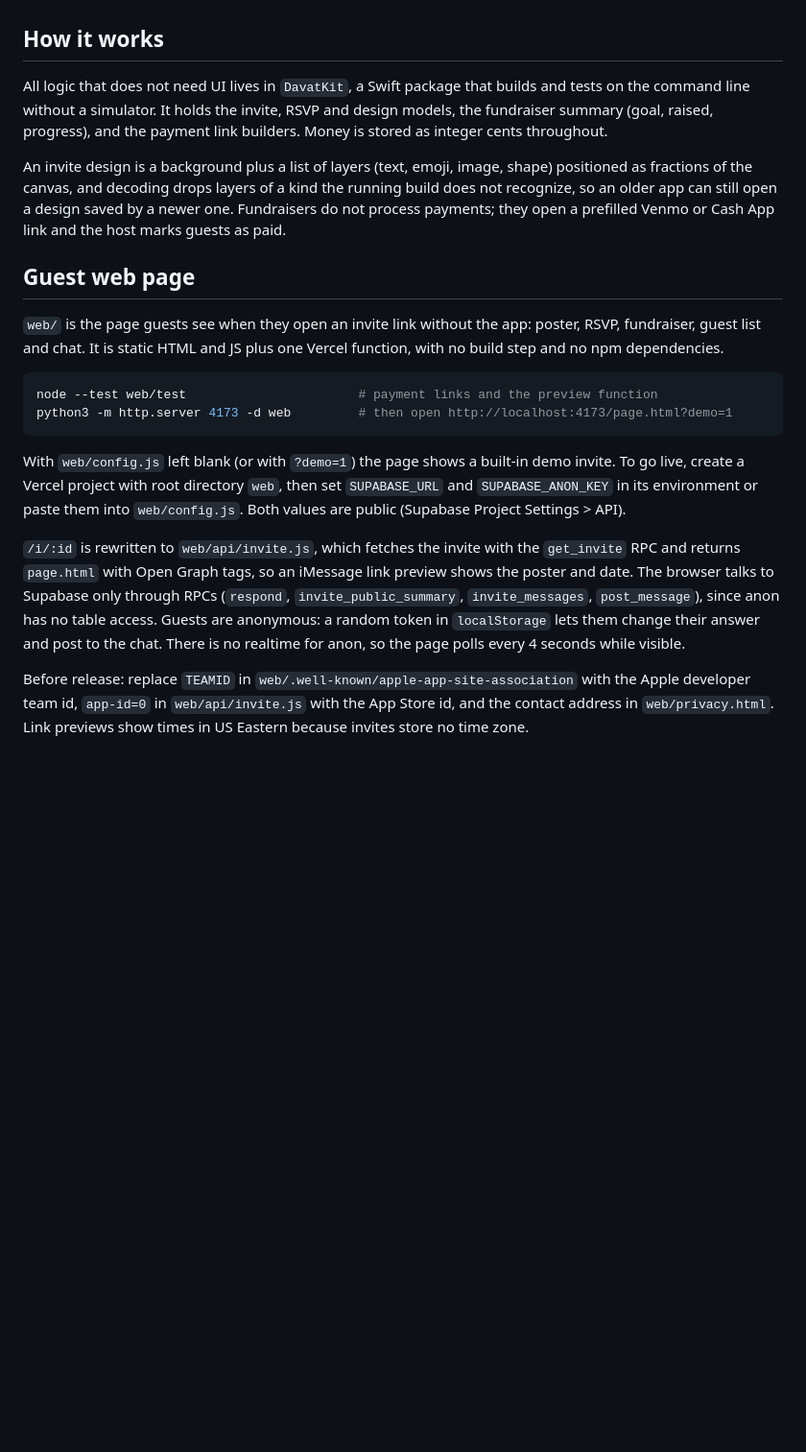
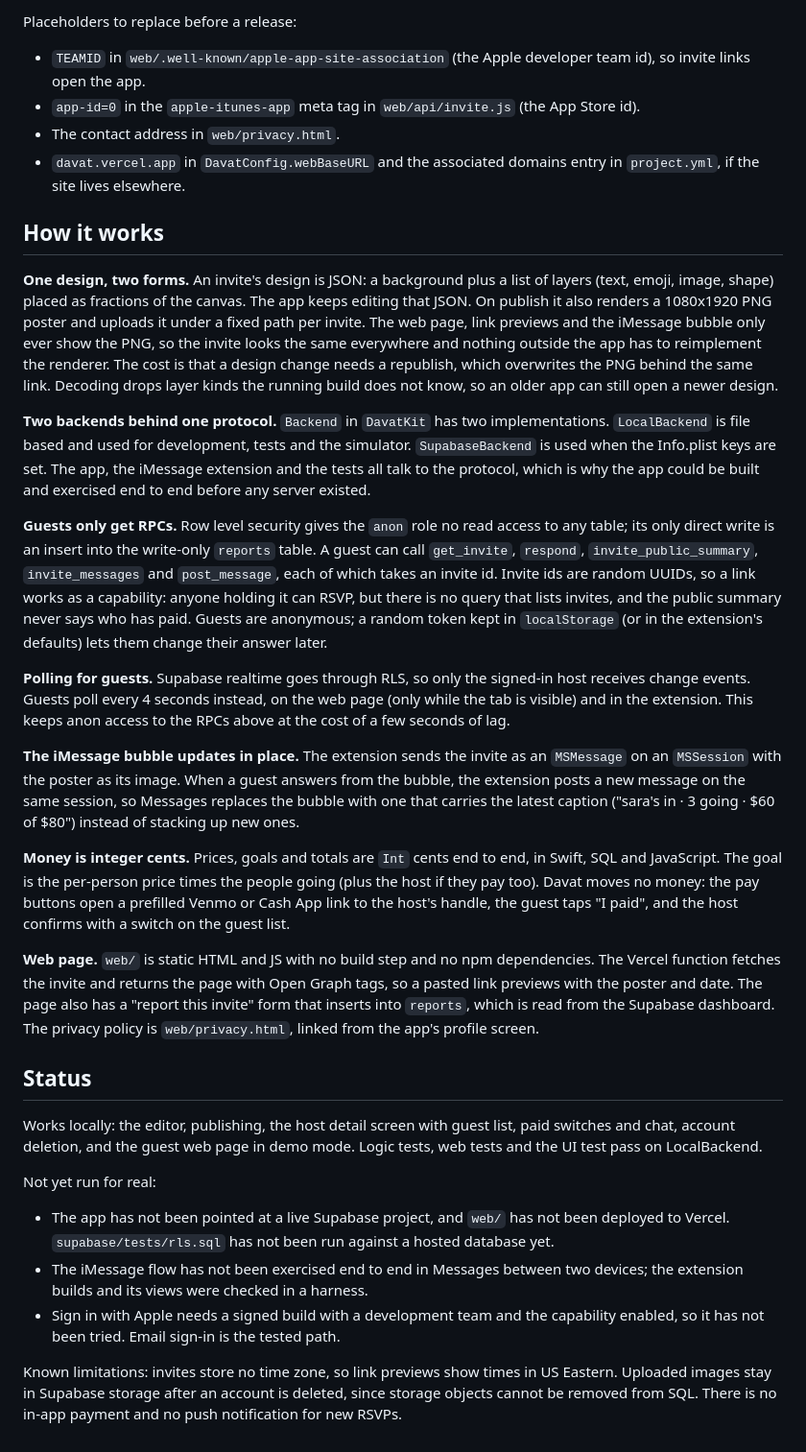
Before and after one commit to xeij/davat-app, a Markdown page: README.md, the part around one of its changes. Shown at 96% size. GitHub-like rendering; blank space fills up the shorter version.

````diff
--- a/README.md
+++ b/README.md
@@ -19,21 +45,34 @@ The stack is SwiftUI, a local Swift package (`DavatKit`), and XcodeGen.
+Placeholders to replace before a release:
+
+- `TEAMID` in `web/.well-known/apple-app-site-association` (the Apple developer team id), so invite links open the app.
+- `app-id=0` in the `apple-itunes-app` meta tag in `web/api/invite.js` (the App Store id).
+- The contact address in `web/privacy.html`.
+- `davat.vercel.app` in `DavatConfig.webBaseURL` and the associated domains entry in `project.yml`, if the site lives elsewhere.
 
 ## How it works
 
-All logic that does not need UI lives in `DavatKit`, a Swift package that builds and tests on the command line without a simulator. It holds the invite, RSVP and design models, the fundraiser summary (goal, raised, progress), and the payment link builders. Money is stored as integer cents throughout.
+**One design, two forms.** An invite's design is JSON: a background plus a list of layers (text, emoji, image, shape) placed as fractions of the canvas. The app keeps editing that JSON. On publish it also renders a 1080x1920 PNG poster and uploads it under a fixed path per invite. The web page, link previews and the iMessage bubble only ever show the PNG, so the invite looks the same everywhere and nothing outside the app has to reimplement the renderer. The cost is that a design change needs a republish, which overwrites the PNG behind the same link. Decoding drops layer kinds the running build does not know, so an older app can still open a newer design.
 
-An invite design is a background plus a list of layers (text, emoji, image, shape) positioned as fractions of the canvas, and decoding drops layers of a kind the running build does not recognize, so an older app can still open a design saved by a newer one. Fundraisers do not process payments; they open a prefilled Venmo or Cash App link and the host marks guests as paid.
+**Two backends behind one protocol.** `Backend` in `DavatKit` has two implementations. `LocalBackend` is file based and used for development, tests and the simulator. `SupabaseBackend` is used when the Info.plist keys are set. The app, the iMessage extension and the tests all talk to the protocol, which is why the app could be built and exercised end to end before any server existed.
 
-## Guest web page
+**Guests only get RPCs.** Row level security gives the `anon` role no read access to any table; its only direct write is an insert into the write-only `reports` table. A guest can call `get_invite`, `respond`, `invite_public_summary`, `invite_messages` and `post_message`, each of which takes an invite id. Invite ids are random UUIDs, so a link works as a capability: anyone holding it can RSVP, but there is no query that lists invites, and the public summary never says who has paid. Guests are anonymous; a random token kept in `localStorage` (or in the extension's defaults) lets them change their answer later.
 
-`web/` is the page guests see when they open an invite link without the app: poster, RSVP, fundraiser, guest list and chat. It is static HTML and JS plus one Vercel function, with no build step and no npm dependencies.
+**Polling for guests.** Supabase realtime goes through RLS, so only the signed-in host receives change events. Guests poll every 4 seconds instead, on the web page (only while the tab is visible) and in the extension. This keeps anon access to the RPCs above at the cost of a few seconds of lag.
 
-```sh
-node --test web/test                       # payment links and the preview function
-python3 -m http.server 4173 -d web         # then open http://localhost:4173/page.html?demo=1
-```
+**The iMessage bubble updates in place.** The extension sends the invite as an `MSMessage` on an `MSSession` with the poster as its image. When a guest answers from the bubble, the extension posts a new message on the same session, so Messages replaces the bubble with one that carries the latest caption ("sara's in · 3 going · $60 of $80") instead of stacking up new ones.
 
-With `web/config.js` left blank (or with `?demo=1`) the page shows a built-in demo invite. To go live, create a Vercel project with root directory `web`, then set `SUPABASE_URL` and `SUPABASE_ANON_KEY` in its environment or paste them into `web/config.js`. Both values are public (Supabase Project Settings > API).
+**Money is integer cents.** Prices, goals and totals are `Int` cents end to end, in Swift, SQL and JavaScript. The goal is the per-person price times the people going (plus the host if they pay too). Davat moves no money: the pay buttons open a prefilled Venmo or Cash App link to the host's handle, the guest taps "I paid", and the host confirms with a switch on the guest list.
 
-`/i/:id` is rewritten to `web/api/invite.js`, which fetches the invite with the `get_invite` RPC and returns `page.html` with Open Graph tags, so an iMessage link preview shows the poster and date. The browser talks to Supabase only through RPCs (`respond`, `invite_public_summary`, `invite_messages`, `post_message`), since anon has no table access. Guests are anonymous: a random token in `localStorage` lets them change their answer and post to the chat. There is no realtime for anon, so the page polls every 4 seconds while visible.
+**Web page.** `web/` is static HTML and JS with no build step and no npm dependencies. The Vercel function fetches the invite and returns the page with Open Graph tags, so a pasted link previews with the poster and date. The page also has a "report this invite" form that inserts into `reports`, which is read from the Supabase dashboard. The privacy policy is `web/privacy.html`, linked from the app's profile screen.
 
-Before release: replace `TEAMID` in `web/.well-known/apple-app-site-association` with the Apple developer team id, `app-id=0` in `web/api/invite.js` with the App Store id, and the contact address in `web/privacy.html`. Link previews show times in US Eastern because invites store no time zone.
+## Status
+
+Works locally: the editor, publishing, the host detail screen with guest list, paid switches and chat, account deletion, and the guest web page in demo mode. Logic tests, web tests and the UI test pass on LocalBackend.
+
+Not yet run for real:
+
+- The app has not been pointed at a live Supabase project, and `web/` has not been deployed to Vercel. `supabase/tests/rls.sql` has not been run against a hosted database yet.
+- The iMessage flow has not been exercised end to end in Messages between two devices; the extension builds and its views were checked in a harness.
+- Sign in with Apple needs a signed build with a development team and the capability enabled, so it has not been tried. Email sign-in is the tested path.
+
+Known limitations: invites store no time zone, so link previews show times in US Eastern. Uploaded images stay in Supabase storage after an account is deleted, since storage objects cannot be removed from SQL. There is no in-app payment and no push notification for new RSVPs.
````
Also changed, not shown: other parts of README.md (+32 -6 lines), docs/screenshots/editor-picker.jpg (added), docs/screenshots/editor-selected.jpg (added), docs/screenshots/imessage-guest-expanded.jpg (added), docs/screenshots/publish-detail.jpg (added).
